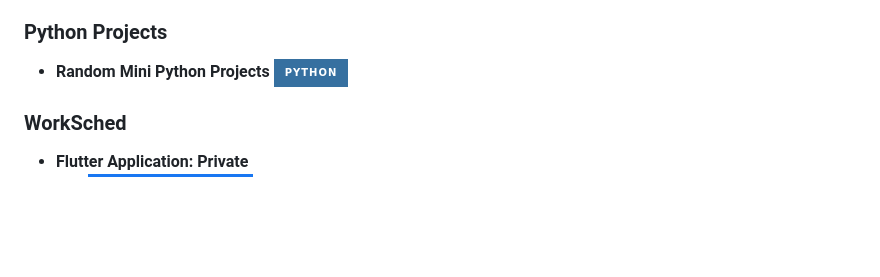
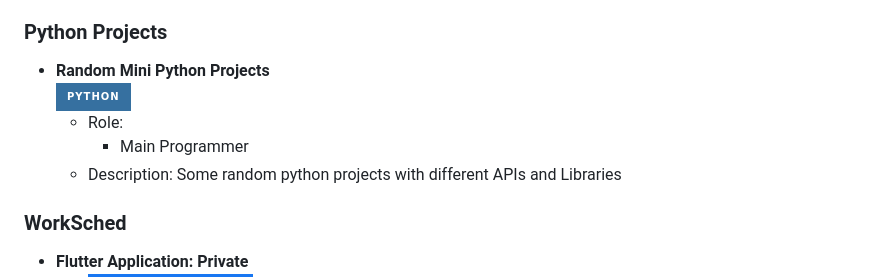
Before and after one commit to xxlllllllxx/Lewis-Profile, a Markdown page: README.md, the part around the change. Drawn GitHub-style; badges without logos; blank space fills up the shorter version.

Commit message:
finished python files

```diff
--- a/README.md
+++ b/README.md
@@ -145,7 +145,10 @@
 ### Python Projects
 
 - **Random Mini Python Projects**
-  [![Github](https://img.shields.io/badge/python-3670A0?style=for-the-badge&logo=python&logoColor=ffdd54)](https://github.com/xxlllllllxx/Arduino-AutoTrash)
+  [![Github](https://img.shields.io/badge/python-3670A0?style=for-the-badge&logo=python&logoColor=ffdd54)](https://github.com/xxlllllllxx/Python-Files)
+  - Role:
+    - Main Programmer
+  - Description: Some random python projects with different APIs and Libraries
 
 ### WorkSched
 
```
